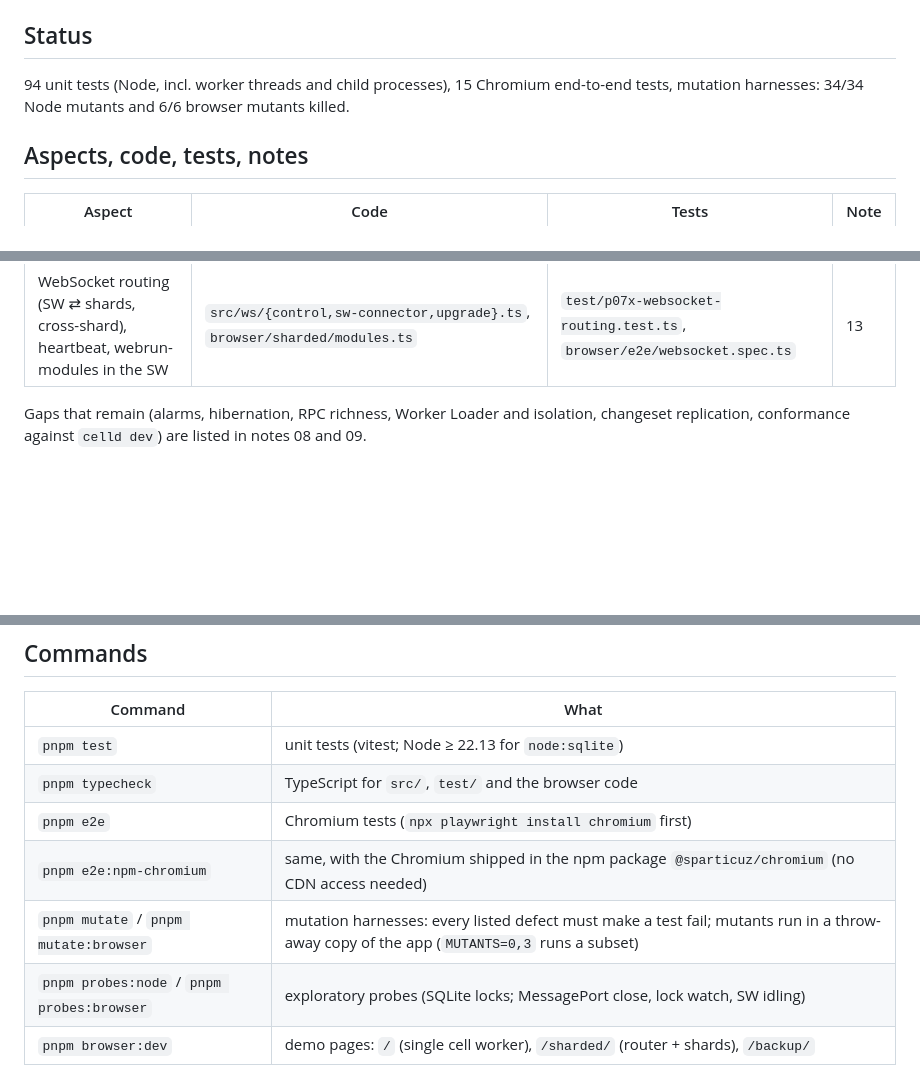
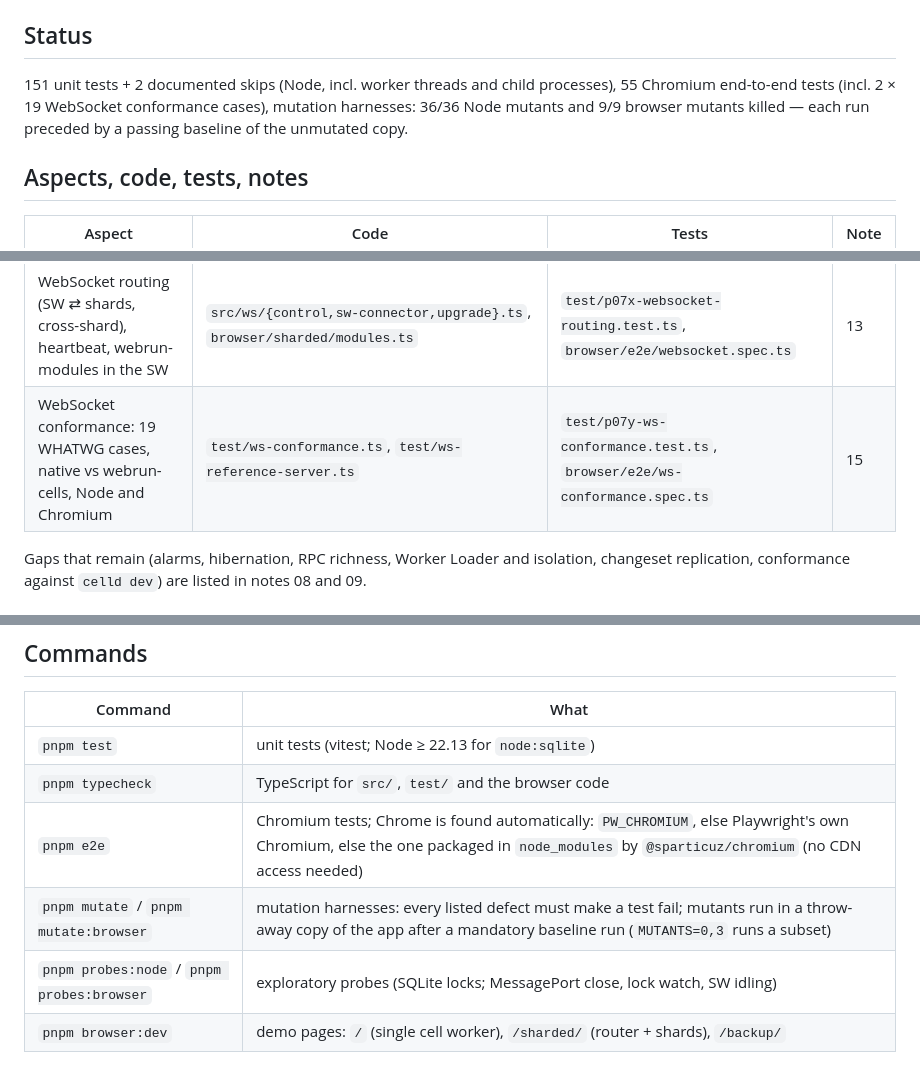
Before and after one commit to statewalker/statewalker-sandbox, a Markdown page: apps/webrun-cells/README.md, 3 parts joined by grey strips. GitHub-like rendering; blank space fills up the shorter version.

Commit message:
webrun-cells: note 15 (WebSocket conformance), README status and aspect table

```diff
--- a/apps/webrun-cells/README.md
+++ b/apps/webrun-cells/README.md
@@ -14,8 +14,10 @@ explains what was learned. `docs/plan.md` is the plan; `docs/notes/NN-*.md` the
 
 ## Status
 
-94 unit tests (Node, incl. worker threads and child processes), 15 Chromium end-to-end tests,
-mutation harnesses: 34/34 Node mutants and 6/6 browser mutants killed.
+151 unit tests + 2 documented skips (Node, incl. worker threads and child processes),
+55 Chromium end-to-end tests (incl. 2 × 19 WebSocket conformance cases), mutation harnesses:
+36/36 Node mutants and 9/9 browser mutants killed — each run preceded by a passing
+baseline of the unmutated copy.
 
 ## Aspects, code, tests, notes
 
@@ -32,6 +34,7 @@ mutation harnesses: 34/34 Node mutants and 6/6 browser mutants killed.
 | Durability: periodic backup callback, FilesApi, restore on open | `src/core/object-host.ts`, `src/adapters/files-backup.ts` | `test/p06a-backup.test.ts`, `browser/e2e/backup.spec.ts` | 11, 14 |
 | WebSockets over MessagePorts, injected via webrun-modules `~deps` | `src/ws/{client,server,frames}.ts` | `test/p07w-websocket.test.ts` | 12 |
 | WebSocket routing (SW ⇄ shards, cross-shard), heartbeat, webrun-modules in the SW | `src/ws/{control,sw-connector,upgrade}.ts`, `browser/sharded/modules.ts` | `test/p07x-websocket-routing.test.ts`, `browser/e2e/websocket.spec.ts` | 13 |
+| WebSocket conformance: 19 WHATWG cases, native vs webrun-cells, Node and Chromium | `test/ws-conformance.ts`, `test/ws-reference-server.ts` | `test/p07y-ws-conformance.test.ts`, `browser/e2e/ws-conformance.spec.ts` | 15 |
 
 Gaps that remain (alarms, hibernation, RPC richness, Worker Loader and isolation,
 changeset replication, conformance against `celld dev`) are listed in notes 08 and 09.
@@ -57,9 +60,8 @@ const res = await rt.fetch(new Request("http://local/counter/a"));
 |---|---|
 | `pnpm test` | unit tests (vitest; Node ≥ 22.13 for `node:sqlite`) |
 | `pnpm typecheck` | TypeScript for `src/`, `test/` and the browser code |
-| `pnpm e2e` | Chromium tests (`npx playwright install chromium` first) |
-| `pnpm e2e:npm-chromium` | same, with the Chromium shipped in the npm package `@sparticuz/chromium` (no CDN access needed) |
-| `pnpm mutate` / `pnpm mutate:browser` | mutation harnesses: every listed defect must make a test fail; mutants run in a throw-away copy of the app (`MUTANTS=0,3` runs a subset) |
+| `pnpm e2e` | Chromium tests; Chrome is found automatically: `PW_CHROMIUM`, else Playwright's own Chromium, else the one packaged in `node_modules` by `@sparticuz/chromium` (no CDN access needed) |
+| `pnpm mutate` / `pnpm mutate:browser` | mutation harnesses: every listed defect must make a test fail; mutants run in a throw-away copy of the app after a mandatory baseline run (`MUTANTS=0,3` runs a subset) |
 | `pnpm probes:node` / `pnpm probes:browser` | exploratory probes (SQLite locks; MessagePort close, lock watch, SW idling) |
 | `pnpm browser:dev` | demo pages: `/` (single cell worker), `/sharded/` (router + shards), `/backup/` |
 
```
Also changed, not shown: 2 other files.
